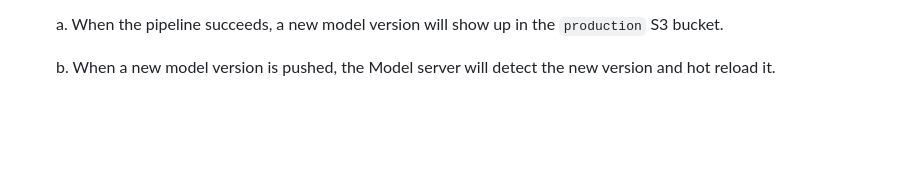
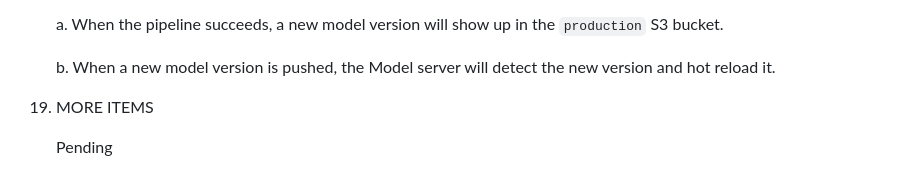
Before and after one commit to brunoNetId/rhods-transfer-learning, a Markdown page: README.md, the part around the change. GitHub-like rendering; blank space fills up the shorter version.

Commit message:
more to come

```diff
--- a/README.md
+++ b/README.md
@@ -211,3 +211,7 @@ Enter for example the credentials `user1/openshift`.
    a. When the pipeline succeeds, a new model version will show up in the `production` S3 bucket.
 
    b. When a new model version is pushed, the Model server will detect the new version and hot reload it.
+
+1. MORE ITEMS
+
+   Pending
```
